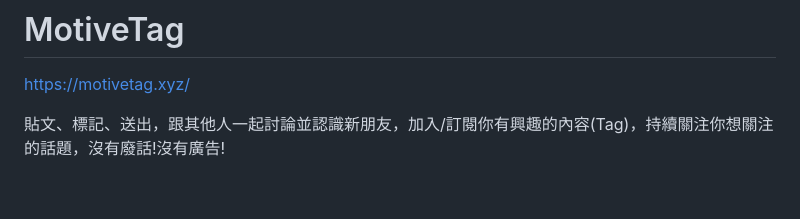
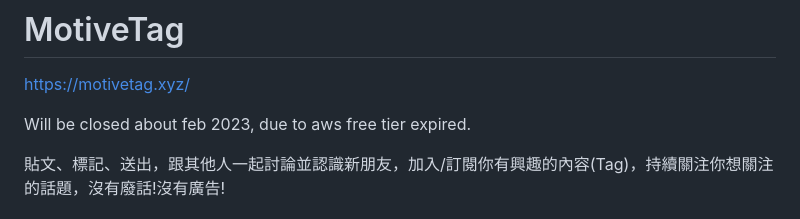
Before and after one commit to skywalker0823/motivetag, a Markdown page: README.md, the part around the change. Rendered like a GitHub page; blank space fills up the shorter version.

Commit message:
close site information

```diff
--- a/README.md
+++ b/README.md
@@ -4,6 +4,8 @@
 # MotiveTag
 
 https://motivetag.xyz/
+
+Will be closed about feb 2023, due to aws free tier expired.
 
 貼文、標記、送出，跟其他人一起討論並認識新朋友，加入/訂閱你有興趣的內容(Tag)，持續關注你想關注的話題，沒有廢話!沒有廣告!
 
```
